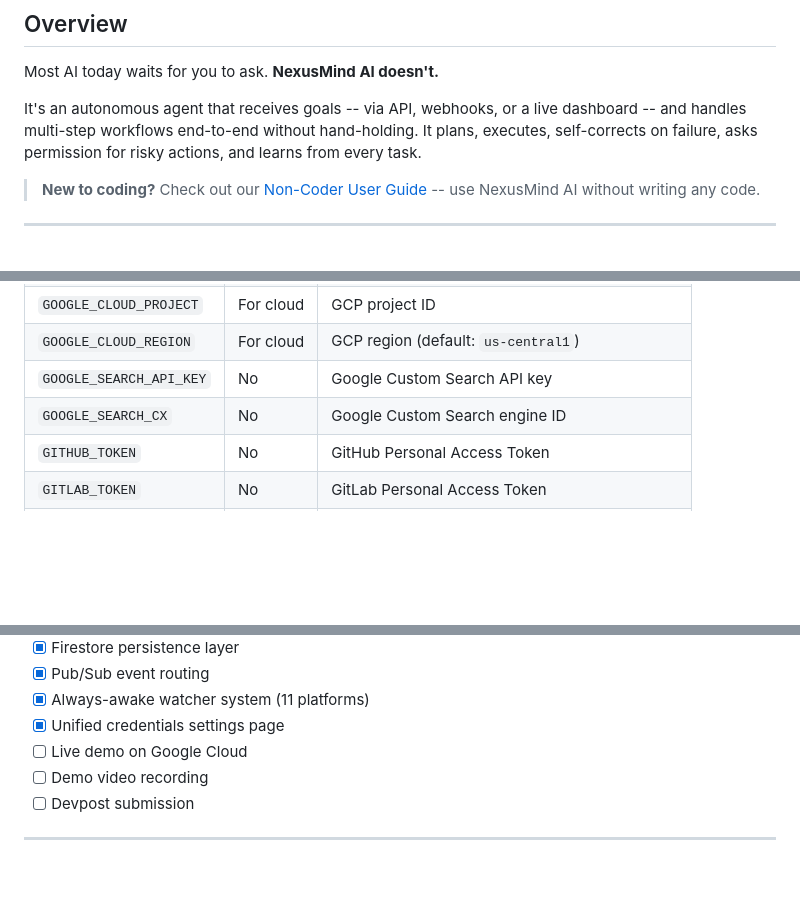
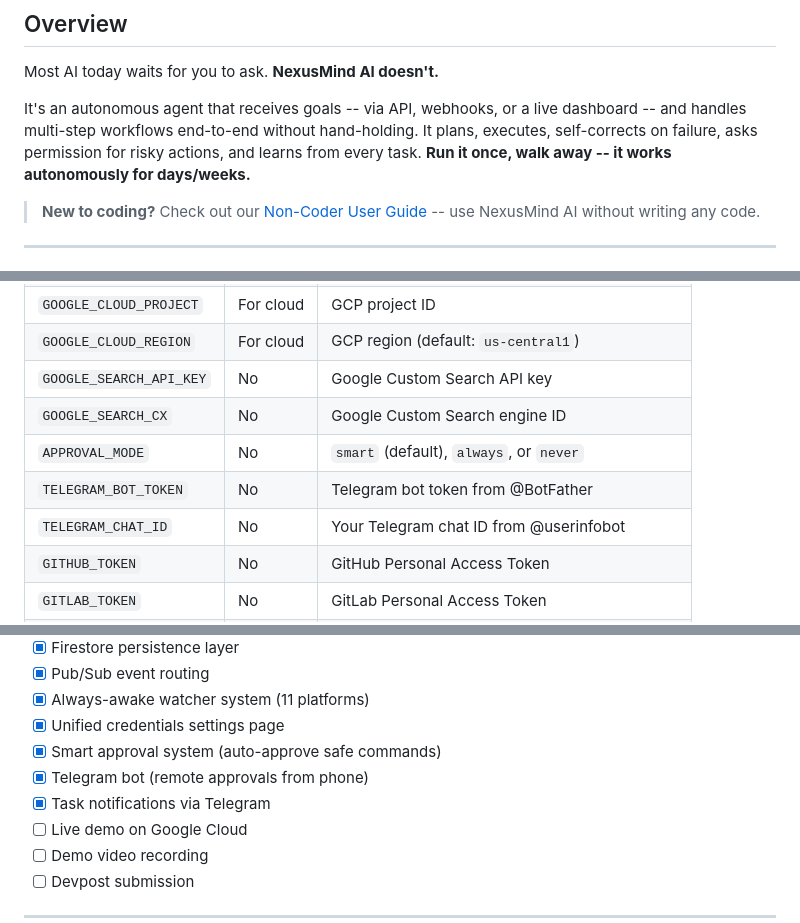
Before and after one commit to tamimlabs/nexusmind-ai, a Markdown page: README.md, 3 parts joined by grey strips. Drawn GitHub-style; blank space fills up the shorter version.

```diff
--- a/README.md
+++ b/README.md
@@ -20,7 +20,7 @@
 
 Most AI today waits for you to ask. **NexusMind AI doesn't.**
 
-It's an autonomous agent that receives goals -- via API, webhooks, or a live dashboard -- and handles multi-step workflows end-to-end without hand-holding. It plans, executes, self-corrects on failure, asks permission for risky actions, and learns from every task.
+It's an autonomous agent that receives goals -- via API, webhooks, or a live dashboard -- and handles multi-step workflows end-to-end without hand-holding. It plans, executes, self-corrects on failure, asks permission for risky actions, and learns from every task. **Run it once, walk away -- it works autonomously for days/weeks.**
 
 > **New to coding?** Check out our [Non-Coder User Guide](docs/user_guide.md) -- use NexusMind AI without writing any code.
 
@@ -343,6 +409,9 @@ All **21 tests** covering models, memory, executor, orchestrator, and API endpoi
 | `GOOGLE_CLOUD_REGION` | For cloud | GCP region (default: `us-central1`) |
 | `GOOGLE_SEARCH_API_KEY` | No | Google Custom Search API key |
 | `GOOGLE_SEARCH_CX` | No | Google Custom Search engine ID |
+| `APPROVAL_MODE` | No | `smart` (default), `always`, or `never` |
+| `TELEGRAM_BOT_TOKEN` | No | Telegram bot token from @BotFather |
+| `TELEGRAM_CHAT_ID` | No | Your Telegram chat ID from @userinfobot |
 | `GITHUB_TOKEN` | No | GitHub Personal Access Token |
 | `GITLAB_TOKEN` | No | GitLab Personal Access Token |
 | `SLACK_BOT_TOKEN` | No | Slack Bot Token (`xoxb-...`) |
@@ -374,6 +443,9 @@ All **21 tests** covering models, memory, executor, orchestrator, and API endpoi
 - [x] Pub/Sub event routing
 - [x] Always-awake watcher system (11 platforms)
 - [x] Unified credentials settings page
+- [x] Smart approval system (auto-approve safe commands)
+- [x] Telegram bot (remote approvals from phone)
+- [x] Task notifications via Telegram
 - [ ] Live demo on Google Cloud
 - [ ] Demo video recording
 - [ ] Devpost submission
```
Also changed, not shown: other parts of README.md (+78 -12 lines), docs/capabilities.md (+23 -8 lines), docs/user_guide.md (+31 -6 lines).
